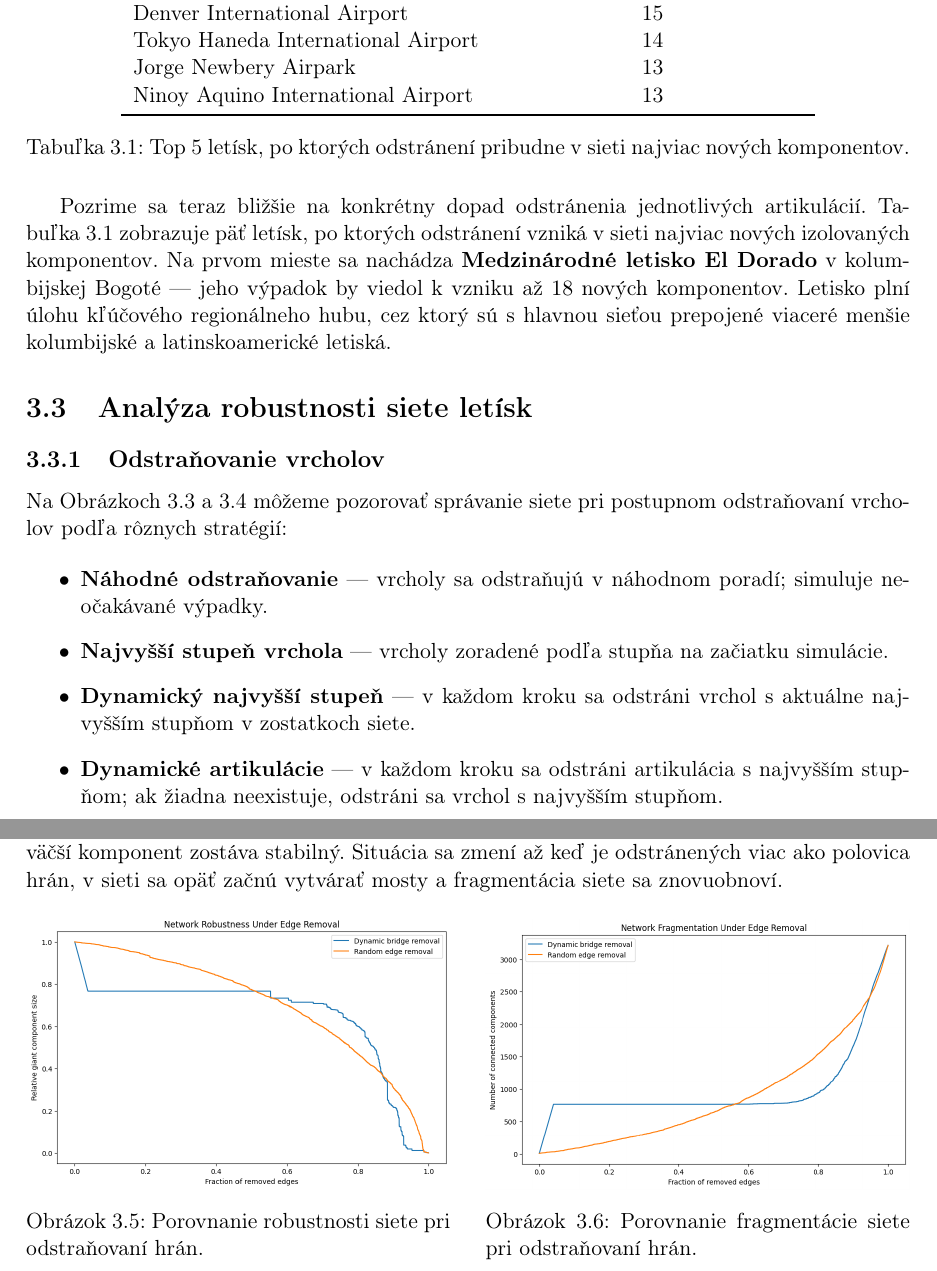
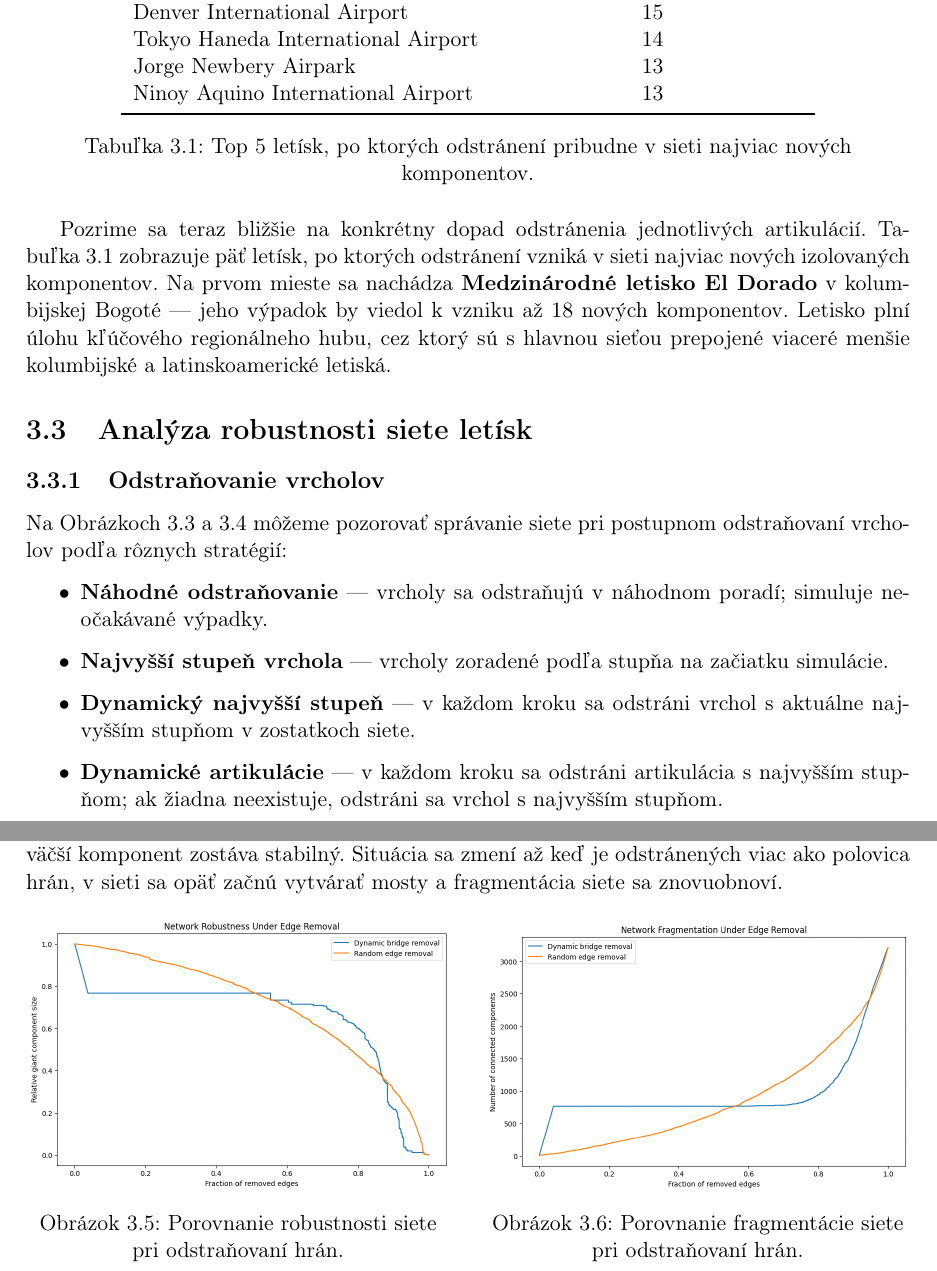
Before and after one commit to sugy-w/Veda-o-sietach-Projekt-JPD-, a LaTeX thesis (report/report.tex, which reads report/chapters/network_robustness_and_structural_vulnerability.tex): two parts of pages 18 and 21 of 30, joined at a grey line, cut so that both start at the same text. Compiled offline with pdfLaTeX.

Commit message:
\centering in Lucka chapter

```diff
--- a/report/chapters/network_robustness_and_structural_vulnerability.tex
+++ b/report/chapters/network_robustness_and_structural_vulnerability.tex
@@ -49,7 +49,7 @@ Zaujímavou vlastnosťou artikulácií je ich vzťah ku stupňu vrchola. Priemer
         Ninoy Aquino International Airport & 13                                \\
         \bottomrule
     \end{tabular}
-    \caption{Top 5 letísk, po ktorých odstránení pribudne v sieti najviac nových komponentov.}
+    \caption{\centering Top 5 letísk, po ktorých odstránení pribudne v sieti najviac nových komponentov.}
     \label{tab:top_impact_airports}
 \end{table}
 
@@ -123,14 +123,14 @@ Výsledky sú znázornené na Obrázkoch~\ref{fig:network_robustness_under_bridg
     \begin{minipage}[b]{0.48\textwidth}
         \centering
         \includegraphics[width=\textwidth]{images/network_robustness_under_bridge_removal.png}
-        \caption{Porovnanie robustnosti siete pri odstraňovaní hrán.}
+        \caption{\centering Porovnanie robustnosti siete pri odstraňovaní hrán.}
         \label{fig:network_robustness_under_bridge_removal}
     \end{minipage}
     \hfill
     \begin{minipage}[b]{0.48\textwidth}
         \centering
         \includegraphics[width=\textwidth]{images/network_fragmentation_under_bridge_removal.png}
-        \caption{Porovnanie fragmentácie siete pri odstraňovaní hrán.}
+        \caption{\centering Porovnanie fragmentácie siete pri odstraňovaní hrán.}
         \label{fig:network_fragmentation_under_bridge_removal}
     \end{minipage}
 \end{figure}
```
Also changed, not shown: report/chapters/network_robustness_and_structural_vulnerability.tex (6 more changed lines).
